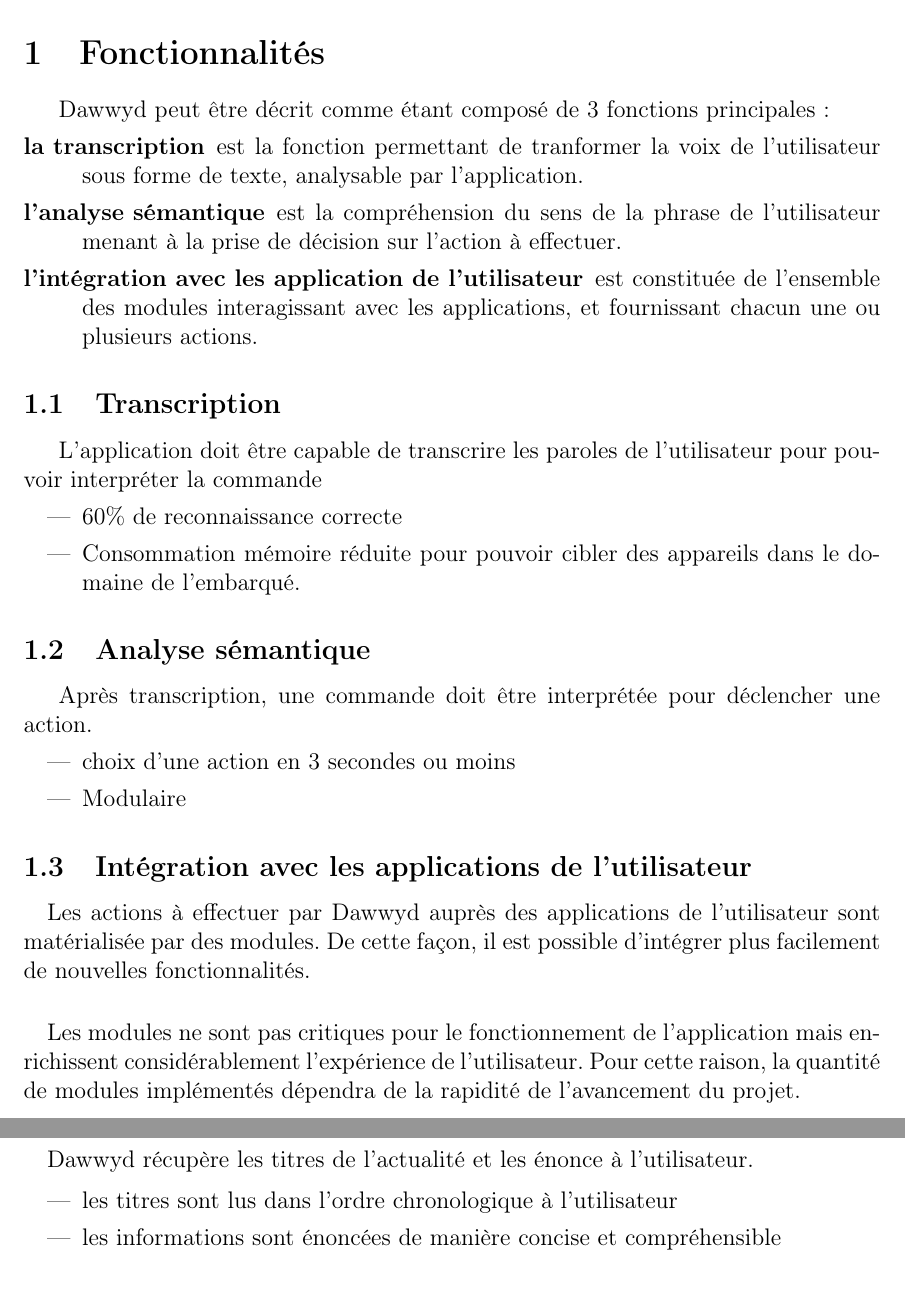
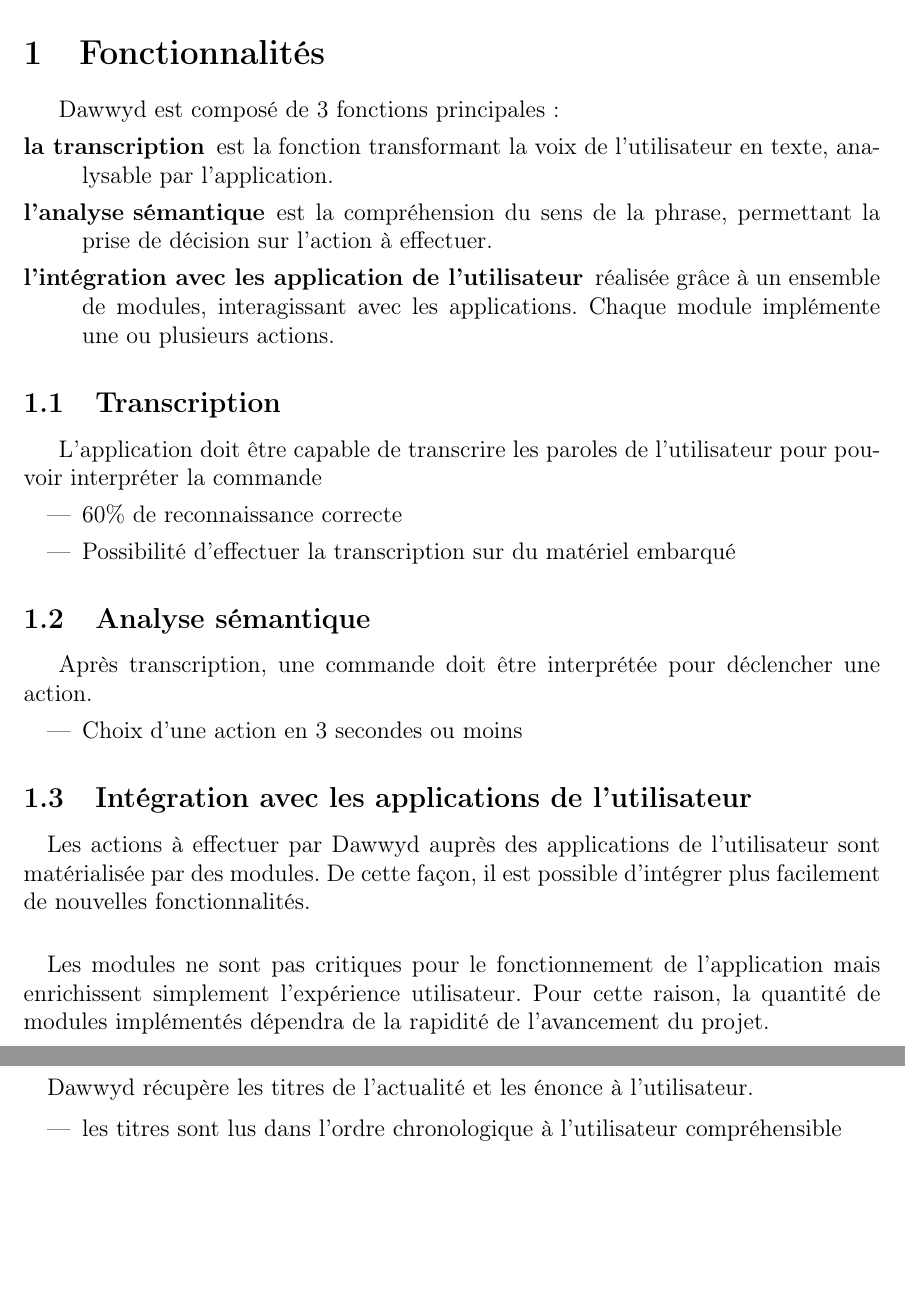
Before and after one commit to Anthony25-UTBM/si75_dawwid_specs, a LaTeX document (dossier_fonctionnel/project-dawwyd.tex): two parts of pages 3 and 5 of 7 before the commit and two parts of pages 3 and 4 of 7 after it, joined at a grey line, cut so that both start at the same text, the shorter picture padded with empty space. Compiled offline with pdfLaTeX.

Commit message:
fix francais

```diff
--- a/dossier_fonctionnel/project-dawwyd.tex
+++ b/dossier_fonctionnel/project-dawwyd.tex
@@ -28,7 +28,7 @@
 }
 \PassOptionsToPackage{hyphens}{url}\usepackage{hyperref}
 
-\title{\vspace{-1cm}\textbf{SI75 -- Logiciel de Commande Vocale \includegraphics[width=4cm]{logo.jpg}\\[0.5em]Dossier Fonctionnel}}
+\title{\vspace{-1cm}\textbf{SI75 -- Logiciel de Commande Vocale \vspace{0.5cm \includegraphics[width=4cm]{logo.jpg}\\[0.5em]Dossier Fonctionnel}}}
 
 \author{Benoit HOUDAYER \\ \href{mailto:benoit.houdayer@utbm.fr}{benoit.houdayer@utbm.fr}
 \and Anthony RUHIER \\ \href{mailto:anthony.ruhier@utbm.fr}{anthony.ruhier@utbm.fr}}
@@ -69,16 +69,15 @@
     \newpage
 
     \section{Fonctionnalités}
-    Dawwyd peut être décrit comme étant composé de 3 fonctions principales :
+    Dawwyd est composé de 3 fonctions principales :
     \begin{description}
-        \item[la transcription] est la fonction permettant de tranformer la voix
-            de l'utilisateur sous forme de texte, analysable par l'application.
-        \item[l'analyse sémantique] est la compréhension du sens de la phrase
-            de l'utilisateur menant à la prise de décision sur
-            l'action à effectuer.
-        \item[l'intégration avec les application de l'utilisateur] est constituée
-            de l'ensemble des modules interagissant avec les applications,
-            et fournissant chacun une ou plusieurs actions.
+        \item[la transcription] est la fonction transformant la voix
+            de l'utilisateur en texte, analysable par l'application.
+        \item[l'analyse sémantique] est la compréhension du sens de la phrase,
+            permettant la prise de décision sur l'action à effectuer.
+        \item[l'intégration avec les application de l'utilisateur] réalisée
+            grâce à un ensemble de modules, interagissant avec les applications.
+            Chaque module implémente une ou plusieurs actions.
     \end{description}
 
     \subsection{Transcription}
@@ -87,16 +86,14 @@
     commande
     \begin{itemize}
         \item 60\% de reconnaissance correcte
-        \item Consommation mémoire réduite pour pouvoir cibler des appareils
-            dans le domaine de l'embarqué.
+        \item Possibilité d'effectuer la transcription sur du matériel embarqué
     \end{itemize}
 
     \subsection{Analyse sémantique}
     Après transcription, une commande doit être interprétée pour déclencher une
     action.
     \begin{itemize}
-        \item choix d'une action en 3 secondes ou moins
-        \item Modulaire
+        \item Choix d'une action en 3 secondes ou moins
     \end{itemize}
 
     \subsection{Intégration avec les applications de l'utilisateur}
@@ -107,7 +104,7 @@
 
     \paragraph{}
     Les modules ne sont pas critiques pour le fonctionnement de l'application
-    mais enrichissent considérablement l'expérience de l'utilisateur. Pour
+    mais enrichissent simplement l'expérience utilisateur. Pour
     cette raison, la quantité de modules implémentés dépendra de la rapidité
     de l'avancement du projet.
 
@@ -172,7 +168,6 @@
 
     \begin{itemize}
         \item les titres sont lus dans l'ordre chronologique à l'utilisateur
-        \item les informations sont énoncées de manière concise et
             compréhensible
     \end{itemize}
 
```
Also changed, not shown: dossier_fonctionnel/project-dawwyd.tex (18 more changed lines).
